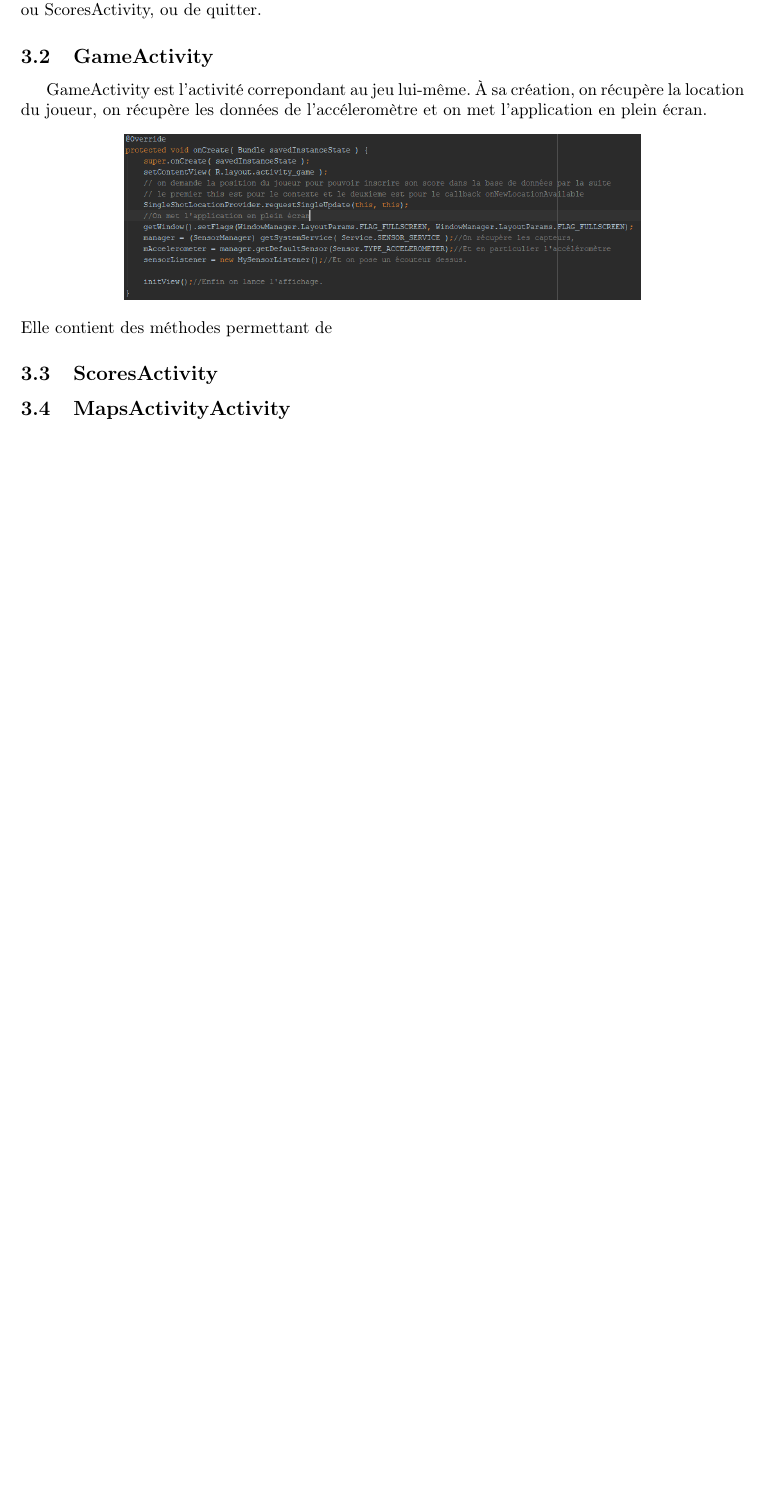
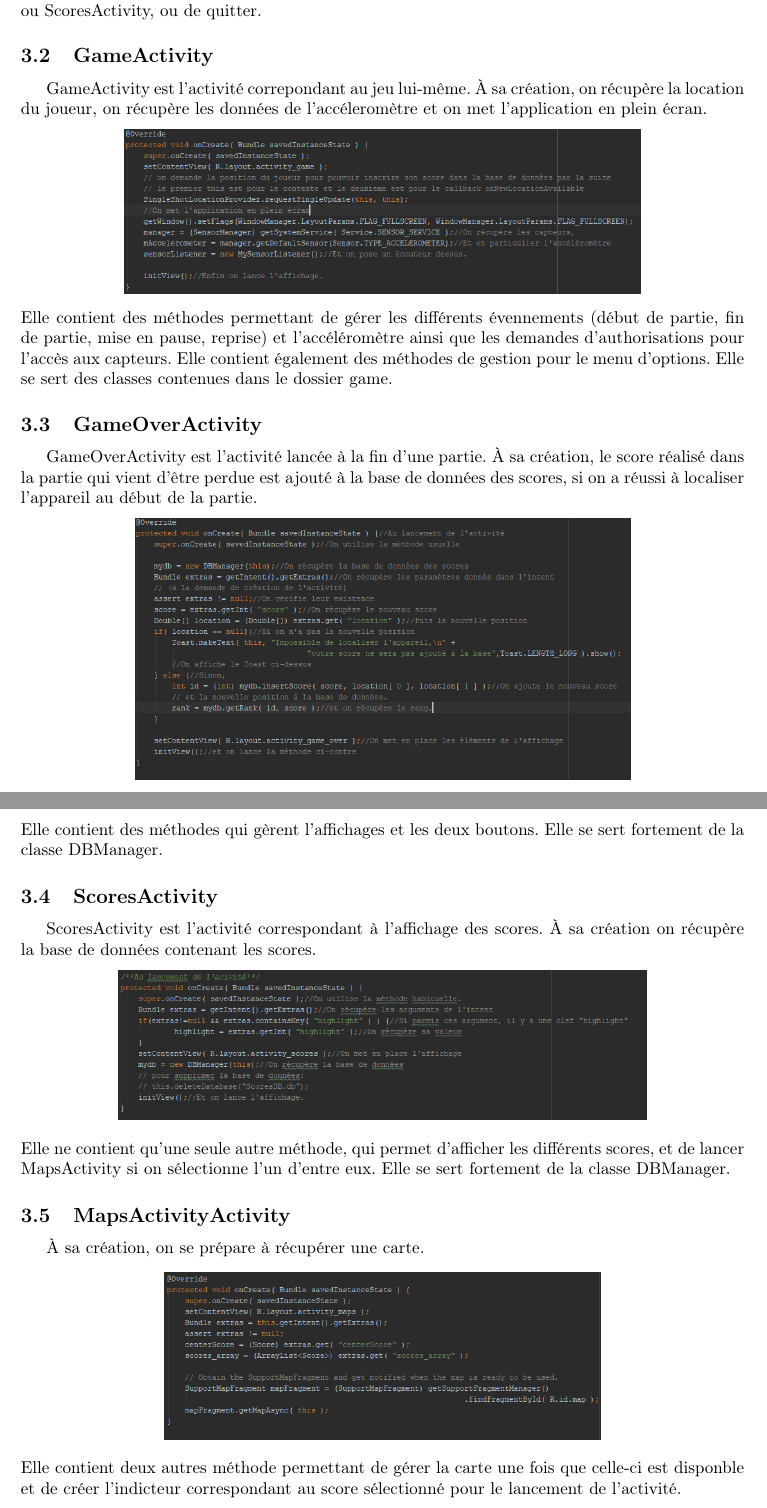
Before and after one commit to ArthurWenger/Android, a LaTeX paper (Shad upload/squelette.tex): part of page 2 of 2 before the commit and two parts of pages 2 and 3 of 3 after it, the two joined at a grey line, cut so that both start at the same text, the shorter picture padded with empty space. Compiled offline with pdfLaTeX.

Commit message:
Update squelette.tex
Squelette de présentation du projet.

```diff
--- a/Shad upload/squelette.tex
+++ b/Shad upload/squelette.tex
@@ -79,13 +79,34 @@ GameActivity est l'activité correpondant au jeu lui-même.
 \begin{center}
   \includegraphics[scale=0.5]{GameActivity_onCreate.png}
 \end{center}
-Elle contient des méthodes permettant de
+Elle contient des méthodes permettant de gérer les différents évennements (début de partie, fin de partie, mise en pause, reprise) et l'accéléromètre ainsi que les demandes d'authorisations pour l'accès aux capteurs.
+Elle contient également des méthodes de gestion pour le menu d'options. Elle se sert des classes contenues dans le dossier game.
+
+\subsection{GameOverActivity}
+\label{subsection:2_3}
+GameOverActivity est l'activité lancée à la fin d'une partie.
+\`A sa création, le score réalisé dans la partie qui vient d'être perdue est ajouté à la base de données des scores, si on a réussi à localiser l'appareil au début de la partie.
+\begin{center}
+  \includegraphics[scale=0.5]{GameOverActivity_onCreate.png}
+\end{center}
+Elle contient des méthodes qui gèrent l'affichages et les deux boutons. Elle se sert fortement de la classe DBManager.
 
 \subsection{ScoresActivity}
-\label{subsection:2_3}
+\label{subsection:2_4}
+ScoresActivity est l'activité correspondant à l'affichage des scores.
+\`A sa création on récupère la base de données contenant les scores.
+\begin{center}
+  \includegraphics[scale=0.5]{ScoresActivity_onCreate.png}
+\end{center}
+Elle ne contient qu'une seule autre méthode, qui permet d'afficher les différents scores, et de lancer MapsActivity si on sélectionne l'un d'entre eux. Elle se sert fortement de la classe DBManager.
 
 \subsection{MapsActivityActivity}
-\label{subsection:2_4}
+\label{subsection:2_5}
+\`A sa création, on se prépare à récupérer une carte.
+\begin{center}
+  \includegraphics[scale=0.5]{MapsActivity_onCreate.png}
+\end{center}
+Elle contient deux autres méthode permettant de gérer la carte une fois que celle-ci est disponble et de créer l'indicteur correspondant au score sélectionné pour le lancement de l'activité.
 
 %%% La bibliographie:
 %\bibliographystyle{plain}
```
Also changed, not shown: Shad upload/squelette.tex (6 more changed lines).
